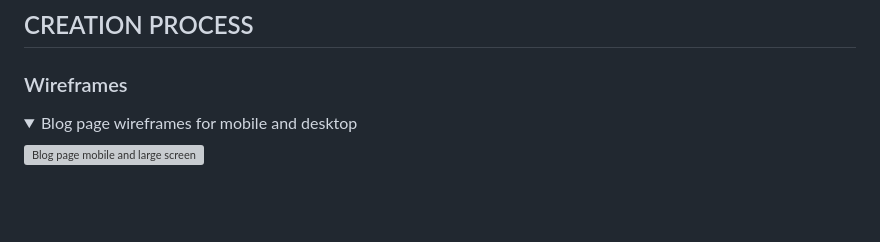
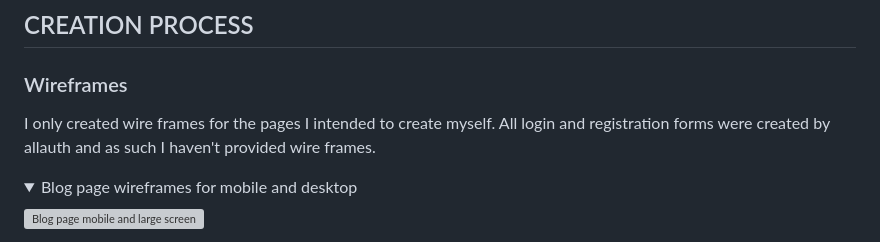
Before and after one commit to Code-Institute-Submissions/nature-blog, a Markdown page: README.md, the part around the change. Drawn GitHub-style; blank space fills up the shorter version; grey boxes are pictures that could not be loaded.

```diff
--- a/README.md
+++ b/README.md
@@ -115,6 +115,7 @@ This user story also contributed towards the CRUD functionality and was tested t
 ## CREATION PROCESS
 
   ### Wireframes
+  I only created wire frames for the pages I intended to create myself. All login and registration forms were created by allauth and as such I haven't provided wire frames.
 <details open>
 <summary>Blog page wireframes for mobile and desktop</summary>
 <img width="1080" alt="Blog page mobile and large screen" src="https://github.com/user-attachments/assets/7bf359f9-8291-4d1d-a806-482b8ea5c93e">
```
